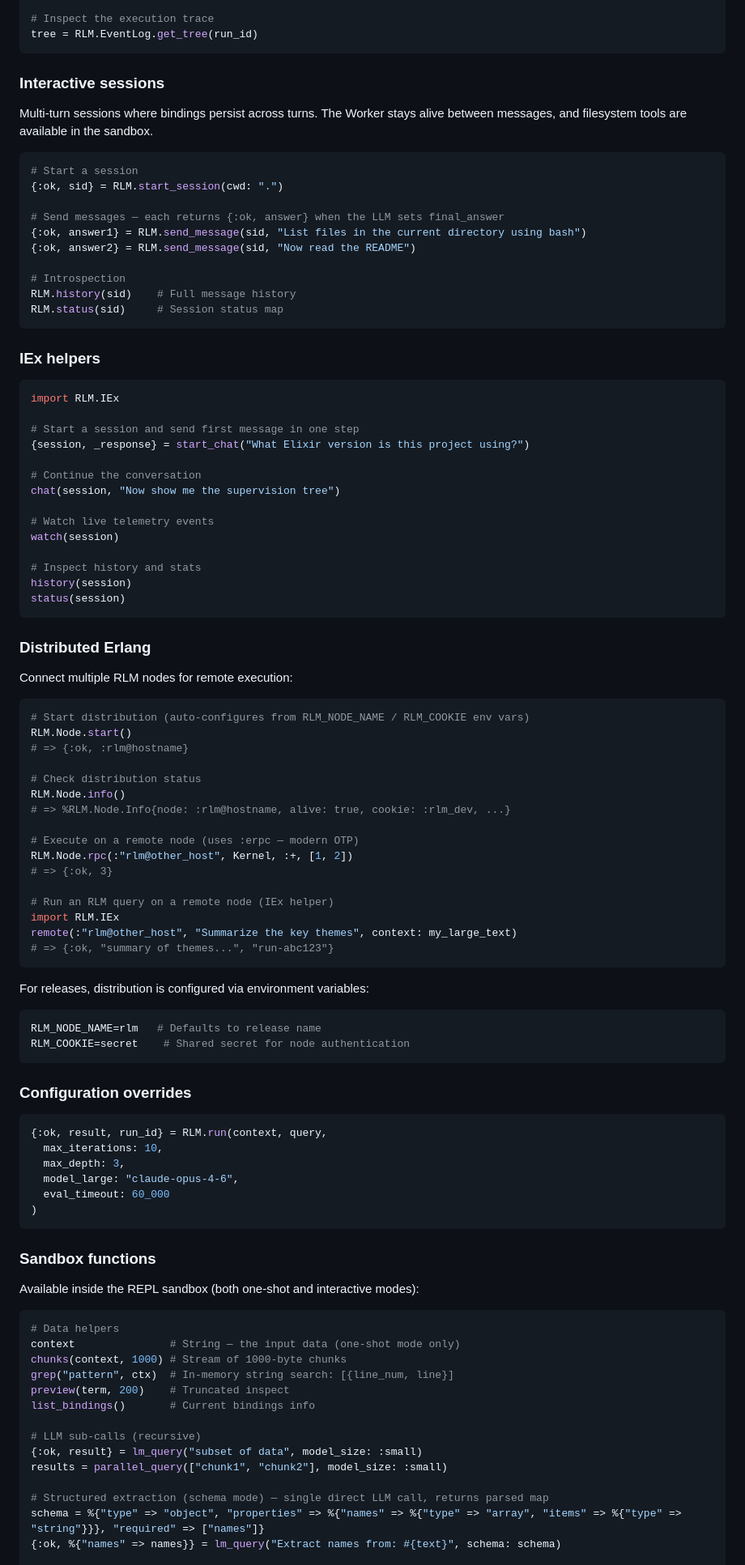
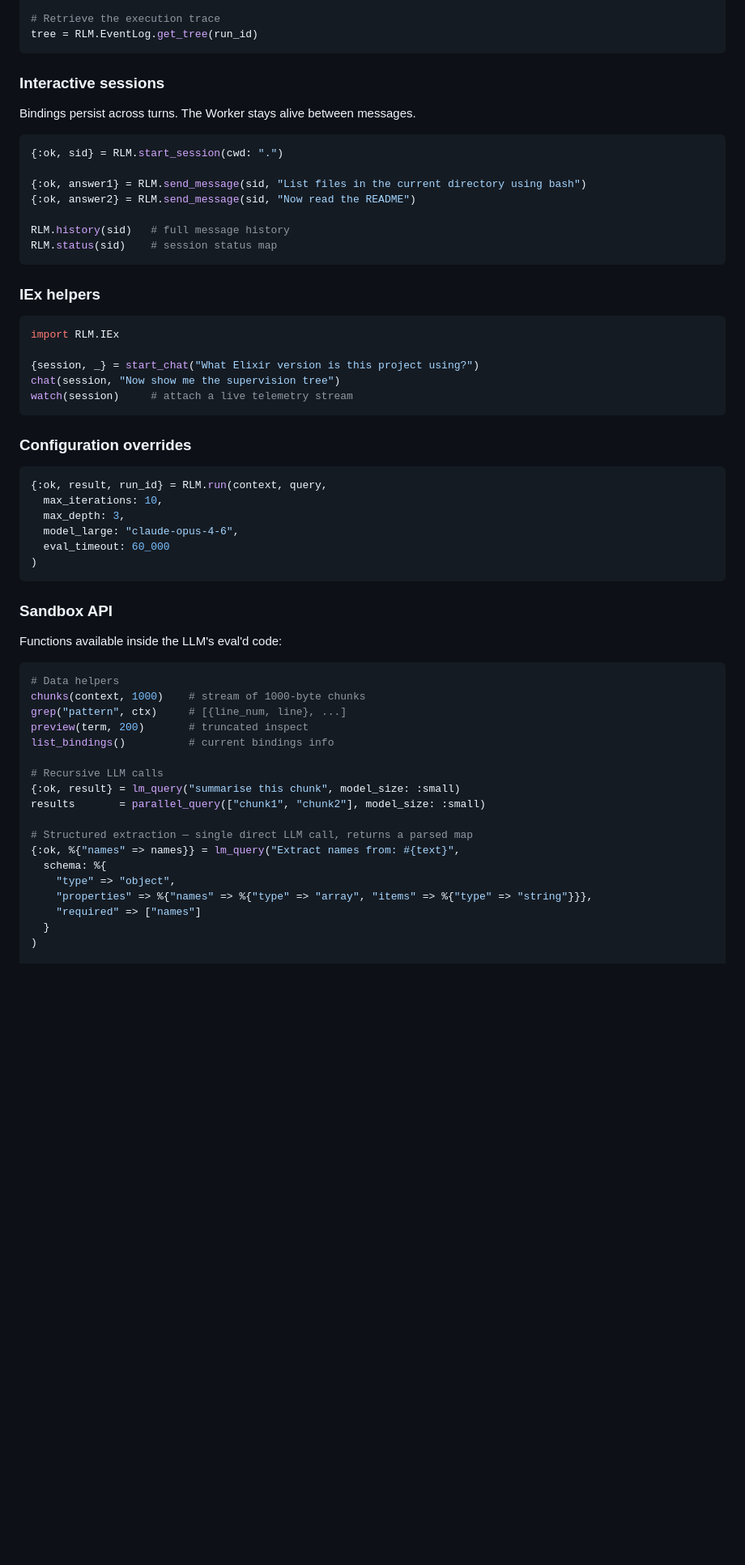
Before and after one commit to errantsky/exrlm, a Markdown page: README.md, the part around one of its changes. Shown at 81% size. Drawn GitHub-style; blank space fills up the shorter version.

````diff
--- a/README.md
+++ b/README.md
@@ -147,25 +83,21 @@ iex -S mix
 {:ok, run_id, pid} = RLM.run_async(my_large_text, "Summarize the key themes")
 
-# Inspect the execution trace
+# Retrieve the execution trace
 tree = RLM.EventLog.get_tree(run_id)
 ```
 
 ### Interactive sessions
 
-Multi-turn sessions where bindings persist across turns. The Worker stays alive
-between messages, and filesystem tools are available in the sandbox.
+Bindings persist across turns. The Worker stays alive between messages.
 
 ```elixir
-# Start a session
 {:ok, sid} = RLM.start_session(cwd: ".")
 
-# Send messages — each returns {:ok, answer} when the LLM sets final_answer
 {:ok, answer1} = RLM.send_message(sid, "List files in the current directory using bash")
 {:ok, answer2} = RLM.send_message(sid, "Now read the README")
 
-# Introspection
-RLM.history(sid)    # Full message history
-RLM.status(sid)     # Session status map
+RLM.history(sid)   # full message history
+RLM.status(sid)    # session status map
 ```
 
 ### IEx helpers
@@ -173,48 +105,9 @@ RLM.status(sid)     # Session status map
 ```elixir
 import RLM.IEx
 
-# Start a session and send first message in one step
-{session, _response} = start_chat("What Elixir version is this project using?")
-
-# Continue the conversation
+{session, _} = start_chat("What Elixir version is this project using?")
 chat(session, "Now show me the supervision tree")
-
-# Watch live telemetry events
-watch(session)
-
-# Inspect history and stats
-history(session)
-status(session)
-```
-
-### Distributed Erlang
-
-Connect multiple RLM nodes for remote execution:
-
-```elixir
-# Start distribution (auto-configures from RLM_NODE_NAME / RLM_COOKIE env vars)
-RLM.Node.start()
-# => {:ok, :rlm@hostname}
-
-# Check distribution status
-RLM.Node.info()
-# => %RLM.Node.Info{node: :rlm@hostname, alive: true, cookie: :rlm_dev, ...}
-
-# Execute on a remote node (uses :erpc — modern OTP)
-RLM.Node.rpc(:"rlm@other_host", Kernel, :+, [1, 2])
-# => {:ok, 3}
-
-# Run an RLM query on a remote node (IEx helper)
-import RLM.IEx
-remote(:"rlm@other_host", "Summarize the key themes", context: my_large_text)
-# => {:ok, "summary of themes...", "run-abc123"}
-```
-
-For releases, distribution is configured via environment variables:
-
-```bash
-RLM_NODE_NAME=rlm   # Defaults to release name
-RLM_COOKIE=secret    # Shared secret for node authentication
+watch(session)     # attach a live telemetry stream
 ```
 
 ### Configuration overrides
@@ -228,25 +121,29 @@ RLM_COOKIE=secret    # Shared secret for node authentication
 )
 ```
 
-### Sandbox functions
+### Sandbox API
 
-Available inside the REPL sandbox (both one-shot and interactive modes):
+Functions available inside the LLM's eval'd code:
 
 ```elixir
 # Data helpers
-context               # String — the input data (one-shot mode only)
-chunks(context, 1000) # Stream of 1000-byte chunks
-grep("pattern", ctx)  # In-memory string search: [{line_num, line}]
-preview(term, 200)    # Truncated inspect
-list_bindings()       # Current bindings info
+chunks(context, 1000)    # stream of 1000-byte chunks
+grep("pattern", ctx)     # [{line_num, line}, ...]
+preview(term, 200)       # truncated inspect
+list_bindings()          # current bindings info
 
-# LLM sub-calls (recursive)
-{:ok, result} = lm_query("subset of data", model_size: :small)
-results = parallel_query(["chunk1", "chunk2"], model_size: :small)
+# Recursive LLM calls
+{:ok, result} = lm_query("summarise this chunk", model_size: :small)
+results       = parallel_query(["chunk1", "chunk2"], model_size: :small)
 
-# Structured extraction (schema mode) — single direct LLM call, returns parsed map
-schema = %{"type" => "object", "properties" => %{"names" => %{"type" => "array", "items" => %{"type" => "string"}}}, "required" => ["names"]}
-{:ok, %{"names" => names}} = lm_query("Extract names from: #{text}", schema: schema)
+# Structured extraction — single direct LLM call, returns a parsed map
+{:ok, %{"names" => names}} = lm_query("Extract names from: #{text}",
+  schema: %{
+    "type" => "object",
+    "properties" => %{"names" => %{"type" => "array", "items" => %{"type" => "string"}}},
+    "required" => ["names"]
+  }
+)
 
 # Filesystem tools
 {:ok, content} = read_file("path/to/file.ex")
````
Also changed, not shown: other parts of README.md (+147 -119 lines).
